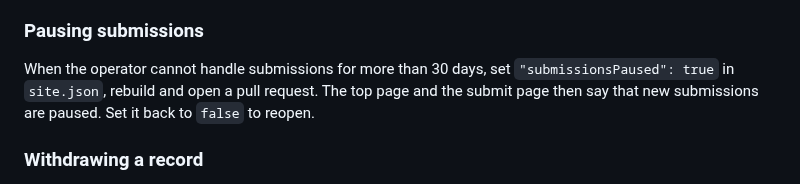
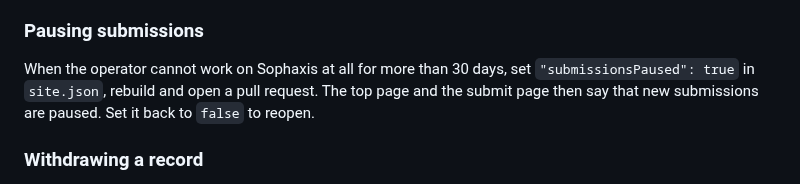
Before and after one commit to cpsbvbng26-dotcom/sophaxis, a Markdown page: README.md, the part around the change. GitHub-like rendering.

```diff
--- a/README.md
+++ b/README.md
@@ -51,7 +51,7 @@ Ids run `2026.0001`, `2026.0002`, … in order of listing.
 
 ### Pausing submissions
 
-When the operator cannot handle submissions for more than 30 days, set `"submissionsPaused": true` in `site.json`, rebuild and open a pull request.
+When the operator cannot work on Sophaxis at all for more than 30 days, set `"submissionsPaused": true` in `site.json`, rebuild and open a pull request.
 The top page and the submit page then say that new submissions are paused. Set it back to `false` to reopen.
 
 ### Withdrawing a record
```
Also changed, not shown: faq.md (+1 -0 lines), policies/terms.md (+1 -1 lines).
